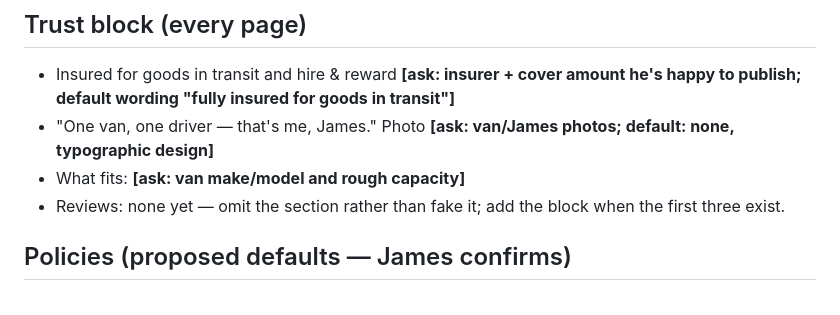
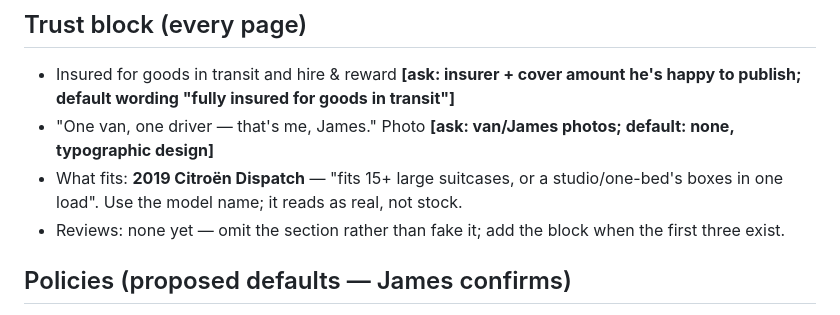
Before and after one commit to Hickmxtic/kerb2kerb, a Markdown page: plans/site-v2-brief.md, the part around the change. Drawn GitHub-style.

```diff
--- a/plans/site-v2-brief.md
+++ b/plans/site-v2-brief.md
@@ -90,7 +90,7 @@ with the details pre-typed, so nothing is ever lost.
   in transit"]**
 - "One van, one driver — that's me, James." Photo **[ask: van/James photos;
   default: none, typographic design]**
-- What fits: **[ask: van make/model and rough capacity]**
+- What fits: **2019 Citroën Dispatch** — "fits 15+ large suitcases, or a studio/one-bed's boxes in one load". Use the model name; it reads as real, not stock.
 - Reviews: none yet — omit the section rather than fake it; add the block
   when the first three exist.
 
```
Also changed, not shown: plans/pricing.md (+3 -3 lines).
